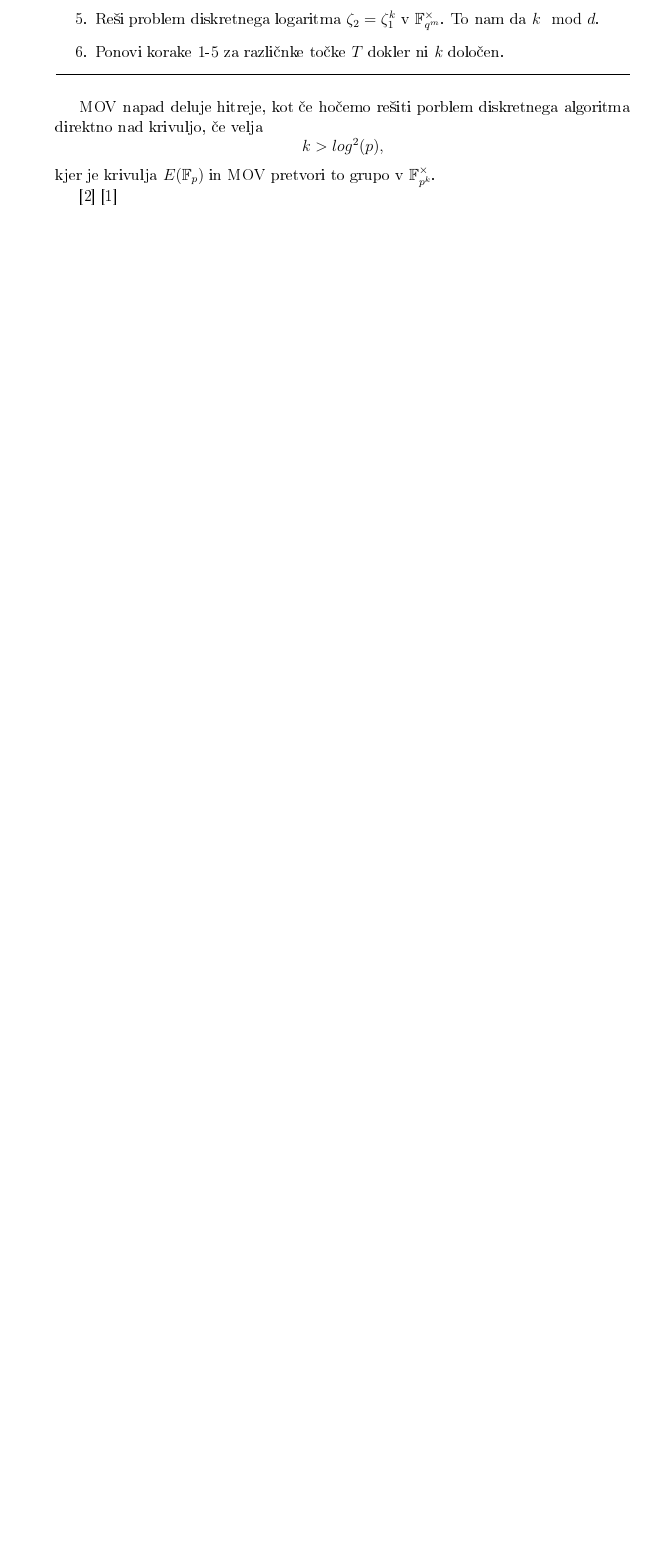
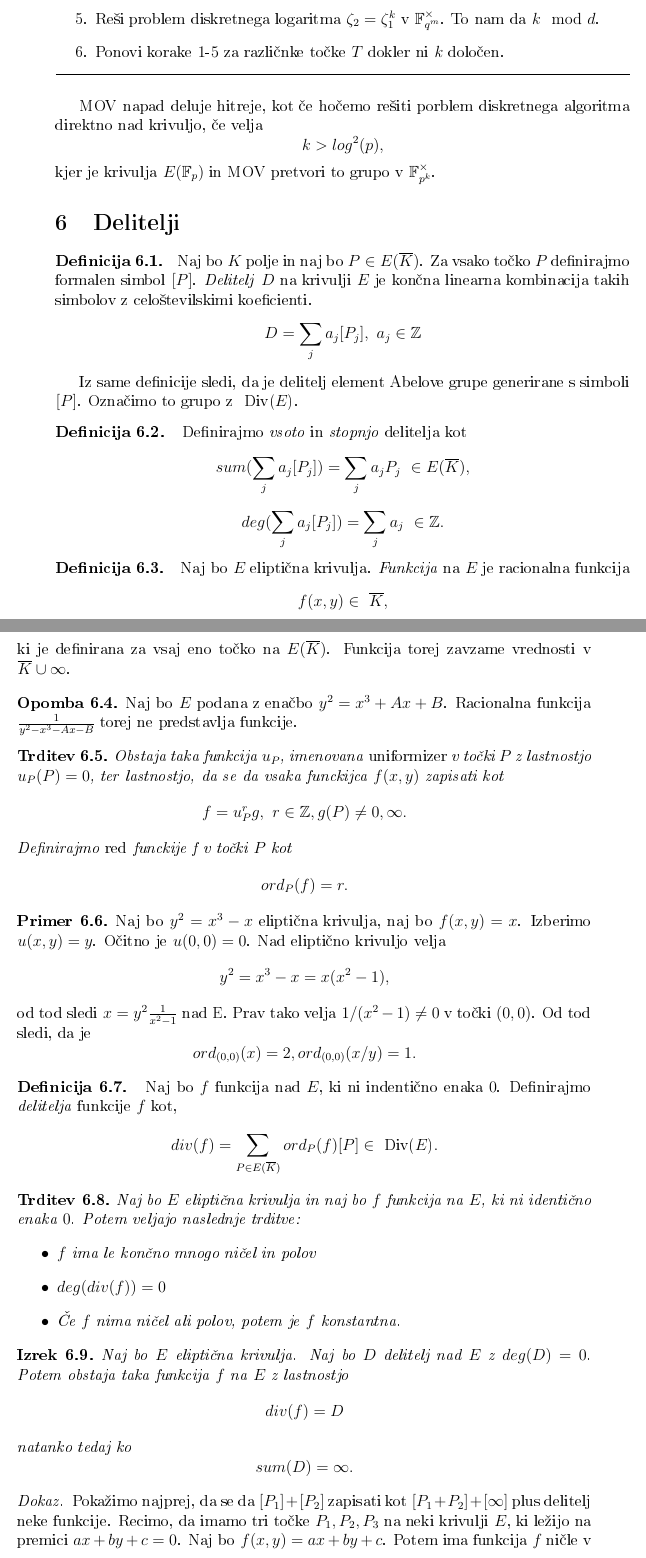
Before and after one commit to Mihec123/Magisterij, a LaTeX document (magistersko delo/magisterij.tex): part of page 27 of 30 before the commit and two parts of pages 27 and 28 of 32 after it, the two joined at a grey line, cut so that both start at the same text, the shorter picture padded with empty space. The pictures show the PDF file magistersko delo/magisterij.pdf that the author committed with the source.

Commit message:
nova vsebina

```diff
--- a/magistersko delo/magisterij.tex
+++ b/magistersko delo/magisterij.tex
@@ -821,3 +822,82 @@ $$k > log^2(p),$$
 kjer je krivulja $E(\F_p)$ in MOV pretvori to grupo v $\F^{\times}_{p^k}$.
 
 
+%%%%%%%%%%%%%%%%%%%%%%%%%%%%%%%%%%%%%%%%%%%%%%%%%%%%%%%%%%%%%%%%%%%%%%%%%%%%%%%%%%%%%%
+%DELITELJI
+%%%%%%%%%%%%%%%%%%%%%%%%%%%%%%%%%%%%%%%%%%%%%%%%%%%%%%%%%%%%%%%%%%%%%%%%%%%%%%%%%%%%%%
+
+\section{Delitelji}
+
+\begin{definicija}~
+Naj bo $K$ polje in naj bo $P \in \E{\overline{K}}$. Za vsako točko $P$ definirajmo formalen simbol $[P]$. \emph{Delitelj} $D$ na krivulji $E$ je končna linearna kombinacija takih simbolov z celoštevilskimi koeficienti.
+$$D = \sum_{j}a_j[P_j], \ a_j \in \Z $$
+
+\end{definicija}
+
+Iz same definicije sledi, da je delitelj element Abelove grupe generirane s simboli $[P]$. Označimo to grupo z $\DIV{E}$.
+
+
+\begin{definicija}~
+Definirajmo \emph{vsoto} in \emph{stopnjo} delitelja kot
+$$sum(\sum_{j}a_j[P_j]) = \sum_ja_jP_j \ \in \E{\overline{K}},$$
+$$deg(\sum_{j}a_j[P_j]) = \sum_ja_j \ \in \Z.$$
+
+\end{definicija}
+
+
+\begin{definicija}~
+Naj bo $E$ eliptična krivulja. \emph{Funkcija} na $E$ je racionalna funkcija $$f(x,y) \in \ \overline{K},$$ ki je definirana za vsaj eno točko na $\E{\overline{K}}$. Funkcija torej zavzame vrednosti v $\overline{K} \cup {\infty}$.
+\end{definicija}
+
+\begin{opomba}
+Naj bo $E$ podana z enačbo $y^2 = x^3+Ax+B$. Racionalna funkcija $\frac{1}{y^2-x^3-Ax-B}$ torej ne predstavlja funkcije.
+
+\end{opomba}
+
+\begin{trditev}
+Obstaja taka funkcija $u_P$, imenovana \emph{uniformizer} v točki $P$ z lastnostjo $u_P(P) = 0$, ter lastnostjo, da se da vsaka funckijca $f(x,y)$ zapisati kot
+$$f = u^r_Pg, \ r\in \Z, g(P) \neq 0,\infty.$$
+Definirajmo \emph{red} funckije f v točki $P$ kot
+$$ord_P(f)=r.$$
+\end{trditev}
+
+\begin{primer}
+Naj bo $y^2 = x^3-x$ eliptična krivulja, naj bo $f(x,y) = x$. Izberimo $u(x,y) = y$. Očitno je $u(0,0) = 0$. Nad eliptično krivuljo velja
+$$y^2 = x^3-x = x(x^2-1),$$
+od tod sledi $x = y^2\frac{1}{x^2-1}$ nad E.
+Prav tako velja $1/(x^2-1) \neq 0$ v točki $(0,0)$. Od tod sledi, da je
+$$ord_{(0,0)}(x) = 2, ord_{(0,0)}(x/y) = 1.$$
+\end{primer}
+
+\begin{definicija}~
+Naj bo $f$ funkcija nad $E$, ki ni indentično enaka $0$. Definirajmo \emph{delitelja} funkcije $f$ kot,
+$$div(f) = \sum_{P\in \E{\overline{K}}} ord_P(f)[P] \in \DIV{E}.$$
+\end{definicija}
+
+
+\begin{trditev}
+\label{trditev 11.1}
+Naj bo $E$ eliptična krivulja in naj bo $f$ funkcija na $E$, ki ni identično enaka $0$. Potem veljajo naslednje trditve:
+\begin{itemize}
+
+\item $f$ ima le končno mnogo ničel in polov
+\item $deg(div(f))=0$
+\item Če $f$ nima ničel ali polov, potem je $f$ konstantna.
+\end{itemize}
+
+
+\end{trditev}
+
+\begin{izrek}
+Naj bo $E$ eliptična krivulja. Naj bo $D$ delitelj nad $E$ z $deg(D) = 0$. Potem obstaja taka funkcija $f$ na $E$ z lastnostjo
+$$div(f) = D$$
+natanko tedaj ko
+$$sum(D) = \infty.$$
+
+\end{izrek}
+
+\begin{proof}
+
+Pokažimo najprej, da se da $[P_1]+ [P_2]$ zapisati kot $[P_1+P_2] + [\infty]$ plus delitelj neke funkcije.
+Recimo, da imamo tri točke $P_1,P_2,P_3$ na neki krivulji $E$, ki ležijo na premici $ax+by+c = 0$.
+Naj bo $f(x,y) = ax+by+c$. Potem ima funkcija $f$ ničle v točkah $P_1,P_2,P_3$. Če $b$ ni enak $0$ potem ima funkcija po trditvi \ref{trditev 11.1} trojni pol v $\infty$.
@@ -823,0 +907,19 @@ kjer je krivulja $E(\F_p)$ in MOV pretvori to grupo v $\F^{\times}_{p^k}$.
+$$div(x-x_3) = [P_3]+[-P_3]-2[\infty].$$
+Od tod sledi
+$$div\left( \frac{ax+by+c}{x-x_3}\right) = div(ax+by+c) - div(x-x_3) =[P_1]+[P_2]-[-P_3]-[\infty].$$
+Ker na krivulji velja $P_1+P_2 = -P_3$ (to sledi iz načina kako na krivulji seštevamo točke), lahko zgornjo enačbo prepišemo v
+$$[P_1]+[P_2] = [P_1+P_2]+[\infty]+div(g).$$
+
+
+Hitro se vidi, da velja
+$$sum(div(g))= P_1+P_2-(P_1+P_2)-\infty = \infty.$$
+Prav tako, pa se iz zgornje enačbe vidi, da velja $[P_1]+[P_2] = 2[\infty] + div(h)$, če velja $P_1+P_2 = \infty$. Zaradi tega je vsota vseh členov s pozitivnimi koeficienti v $D$ enaka nekemu simbolu $[P]$, večkratniku $[\infty]$, ter delitelju neke funkcije. Podobno velja tudi za člene z negativnimi koeficienti. Od tod sledi
+$$D = [P]-[Q]+n[\infty]+div(g_1).$$
+Zaradi tega, ker je $g_1$ kvocient produkta funkcij, ki sestavljajo $g$, velja tudi
+\newline $sum(div(g_1))= \infty$. Po trditvi \ref{trditev 11.1} velja $deg(div(g_1))=0$, ker funkcija ni konstantna. Imamo torej $$0 = deg(D) = 1-1+n+0=n.$$
+Od tod sledi
+$$D = [P]-[Q] + div(g_1).$$
+Prav tako velja
+$$sum(D) = P-Q+sum(div(g_1)) = P-Q.$$
+Predpostavimo sedaj, da velja $sum(D) = \infty$. Potem $P-Q = \infty$, kar pomeni da mora veljati $P=Q$ in $D = div(g_1)$. Če predpostavimo $D = div(f)$ za neko funkcijo f, potem
+$$[P]-[Q] = div(f/g_1).$$
```
Also changed, not shown: magistersko delo/magisterij.pdf, magistersko delo/magisterij.tex (26 more changed lines), 1 other file.
